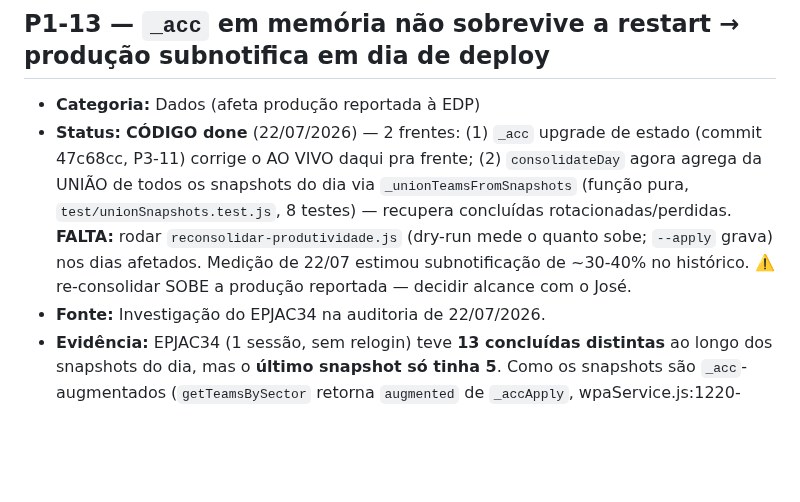
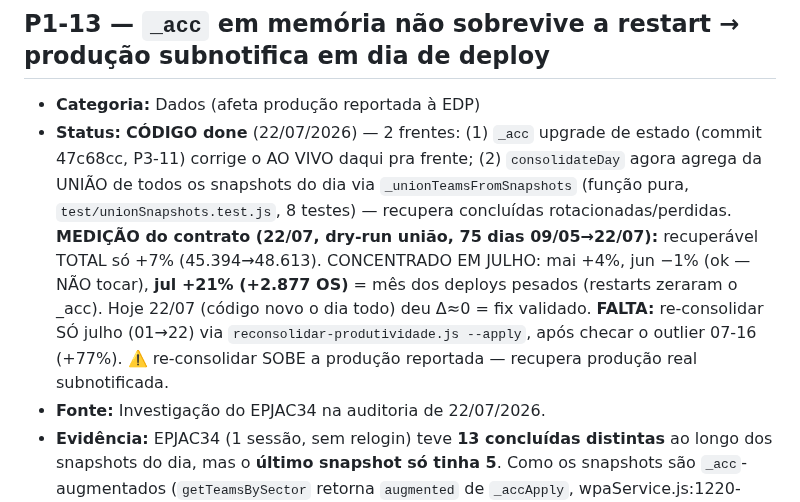
Before and after one commit to eduardochamp1/prod-stc, a Markdown page: docs/handoff/BACKLOG.md, the part around the change. GitHub-like rendering; blank space fills up the shorter version.

Commit message:
docs(backlog): P1-13 medido no contrato — subnotificacao concentrada em julho (+21%)
Dry-run uniao em 75 dias (09/05->22/07): recuperavel TOTAL so +7%. mai +4%,
jun -1% (ok), jul +21% (+2877 OS) = mes dos deploys pesados. Hoje 22/07 (codigo
novo) deu ~0 = fix validado. Acao restante: re-consolidar so julho apos checar
outlier 07-16.

Co-Authored-By: Claude Opus 4.8 <noreply@anthropic.com>

```diff
--- a/docs/handoff/BACKLOG.md
+++ b/docs/handoff/BACKLOG.md
@@ -710,10 +710,13 @@ feita em PR separado depois dos testes.
   (commit 47c68cc, P3-11) corrige o AO VIVO daqui pra frente; (2) `consolidateDay`
   agora agrega da UNIÃO de todos os snapshots do dia via `_unionTeamsFromSnapshots`
   (função pura, `test/unionSnapshots.test.js`, 8 testes) — recupera concluídas
-  rotacionadas/perdidas. **FALTA:** rodar `reconsolidar-produtividade.js` (dry-run
-  mede o quanto sobe; `--apply` grava) nos dias afetados. Medição de 22/07 estimou
-  subnotificação de ~30-40% no histórico. ⚠️ re-consolidar SOBE a produção reportada
-  — decidir alcance com o José.
+  rotacionadas/perdidas. **MEDIÇÃO do contrato (22/07, dry-run união, 75 dias
+  09/05→22/07):** recuperável TOTAL só +7% (45.394→48.613). CONCENTRADO EM JULHO:
+  mai +4%, jun −1% (ok — NÃO tocar), **jul +21% (+2.877 OS)** = mês dos deploys
+  pesados (restarts zeraram o _acc). Hoje 22/07 (código novo o dia todo) deu Δ≈0 =
+  fix validado. **FALTA:** re-consolidar SÓ julho (01→22) via
+  `reconsolidar-produtividade.js --apply`, após checar o outlier 07-16 (+77%). ⚠️
+  re-consolidar SOBE a produção reportada — recupera produção real subnotificada.
 - **Fonte:** Investigação do EPJAC34 na auditoria de 22/07/2026.
 - **Evidência:** EPJAC34 (1 sessão, sem relogin) teve **13 concluídas distintas**
   ao longo dos snapshots do dia, mas o **último snapshot só tinha 5**. Como os
```
